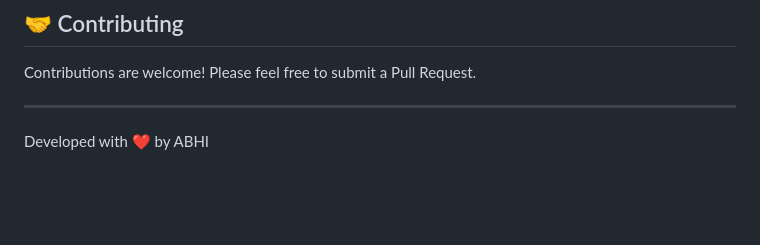
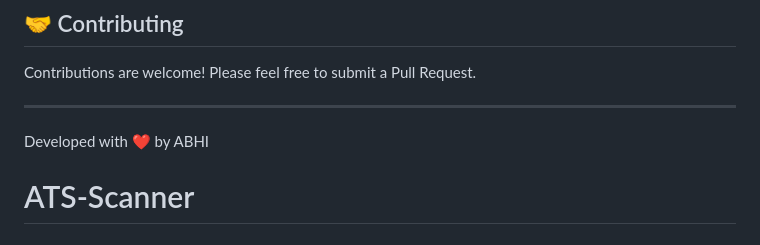
Before and after one commit to abhizazu/ATS--Scanner, a Markdown page: README.md, the part around the change. Rendered like a GitHub page; blank space fills up the shorter version.

```diff
--- a/README.md
+++ b/README.md
@@ -111,3 +111,6 @@ Contributions are welcome! Please feel free to submit a Pull Request.
 ---
 
 Developed with ❤️ by ABHI
+
+
+# ATS-Scanner
```
